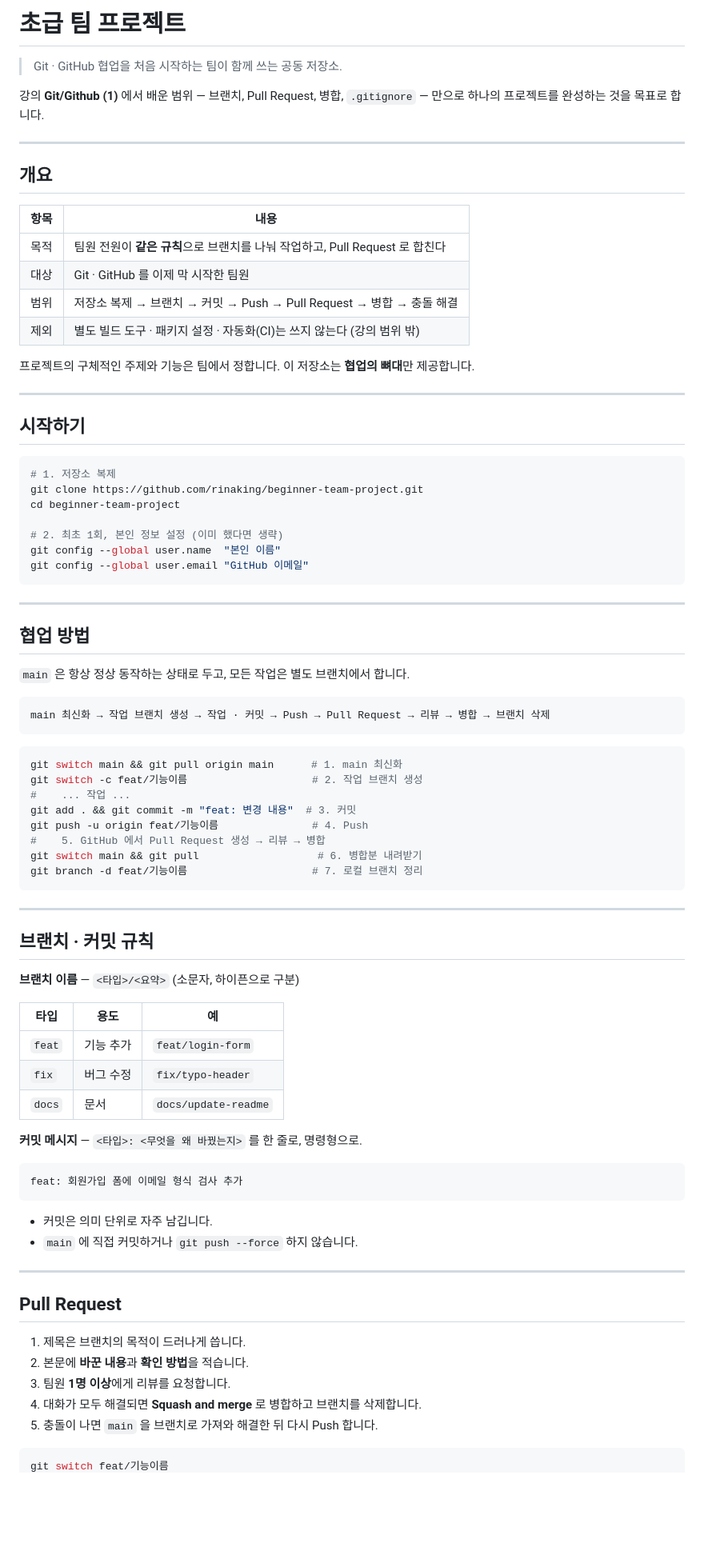
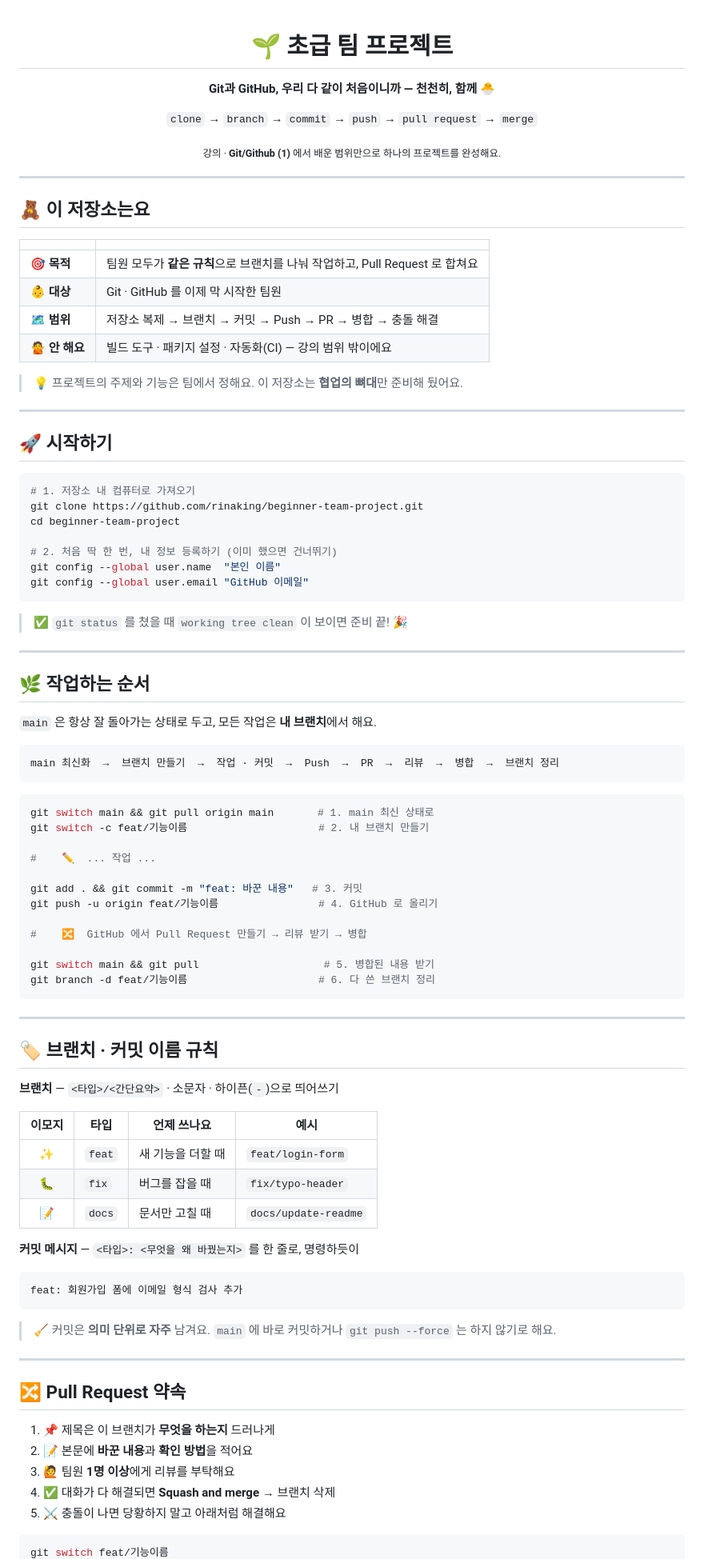
Before and after one commit to rinaking/beginner-team-project, a Markdown page: README.md, the part around one of its changes. Shown at 80% size. Drawn GitHub-style; blank space fills up the shorter version.

Commit message:
docs: README 를 귀엽고 읽기 쉬운 템플릿으로 다시 작성
- 가운데 정렬 헤더 + 한 줄 흐름 요약
- 섹션마다 이모지 1개로 통일, 친근한 말투(~해요)
- 팀 소개를 아바타 카드(3명) 형태로
- 내용은 강의(Git/Github 1) 범위 유지: clone·브랜치·커밋·PR·병합·충돌

Co-Authored-By: Claude Sonnet 5 <noreply@anthropic.com>
Claude-Session: https://claude.ai/code/session_018i3EBW8uRa4aYkgYoxxCA3

````diff
--- a/README.md
+++ b/README.md
@@ -1,88 +1,98 @@
-# 초급 팀 프로젝트
+<div align="center">
 
-> Git · GitHub 협업을 처음 시작하는 팀이 함께 쓰는 공동 저장소.
+# 🌱 초급 팀 프로젝트
 
-강의 **Git/Github (1)** 에서 배운 범위 — 브랜치, Pull Request, 병합, `.gitignore` — 만으로
-하나의 프로젝트를 완성하는 것을 목표로 합니다.
+**Git과 GitHub, 우리 다 같이 처음이니까 — 천천히, 함께** 🐣
+
+`clone` → `branch` → `commit` → `push` → `pull request` → `merge`
+
+<sub>강의 · <b>Git/Github (1)</b> 에서 배운 범위만으로 하나의 프로젝트를 완성해요.</sub>
+
+</div>
 
 ---
 
-## 개요
+## 🧸 이 저장소는요
 
-| 항목 | 내용 |
+| | |
 | --- | --- |
-| 목적 | 팀원 전원이 **같은 규칙**으로 브랜치를 나눠 작업하고, Pull Request 로 합친다 |
-| 대상 | Git · GitHub 를 이제 막 시작한 팀원 |
-| 범위 | 저장소 복제 → 브랜치 → 커밋 → Push → Pull Request → 병합 → 충돌 해결 |
-| 제외 | 별도 빌드 도구 · 패키지 설정 · 자동화(CI)는 쓰지 않는다 (강의 범위 밖) |
+| 🎯 **목적** | 팀원 모두가 **같은 규칙**으로 브랜치를 나눠 작업하고, Pull Request 로 합쳐요 |
+| 👶 **대상** | Git · GitHub 를 이제 막 시작한 팀원 |
+| 🗺️ **범위** | 저장소 복제 → 브랜치 → 커밋 → Push → PR → 병합 → 충돌 해결 |
+| 🙅 **안 해요** | 빌드 도구 · 패키지 설정 · 자동화(CI) — 강의 범위 밖이에요 |
 
-프로젝트의 구체적인 주제와 기능은 팀에서 정합니다. 이 저장소는 **협업의 뼈대**만 제공합니다.
+> 💡 프로젝트의 주제와 기능은 팀에서 정해요. 이 저장소는 **협업의 뼈대**만 준비해 뒀어요.
 
 ---
 
-## 시작하기
+## 🚀 시작하기
 
 ```bash
-# 1. 저장소 복제
+# 1. 저장소 내 컴퓨터로 가져오기
 git clone https://github.com/rinaking/beginner-team-project.git
 cd beginner-team-project
 
-# 2. 최초 1회, 본인 정보 설정 (이미 했다면 생략)
+# 2. 처음 딱 한 번, 내 정보 등록하기 (이미 했으면 건너뛰기)
 git config --global user.name  "본인 이름"
 git config --global user.email "GitHub 이메일"
 ```
 
+> ✅ `git status` 를 쳤을 때 `working tree clean` 이 보이면 준비 끝! 🎉
+
 ---
 
-## 협업 방법
+## 🌿 작업하는 순서
 
-`main` 은 항상 정상 동작하는 상태로 두고, 모든 작업은 별도 브랜치에서 합니다.
+`main` 은 항상 잘 돌아가는 상태로 두고, 모든 작업은 **내 브랜치**에서 해요.
 
 ```text
-main 최신화 → 작업 브랜치 생성 → 작업 · 커밋 → Push → Pull Request → 리뷰 → 병합 → 브랜치 삭제
+main 최신화  →  브랜치 만들기  →  작업 · 커밋  →  Push  →  PR  →  리뷰  →  병합  →  브랜치 정리
 ```
 
 ```bash
-git switch main && git pull origin main      # 1. main 최신화
-git switch -c feat/기능이름                    # 2. 작업 브랜치 생성
-#    ... 작업 ...
-git add . && git commit -m "feat: 변경 내용"  # 3. 커밋
-git push -u origin feat/기능이름               # 4. Push
-#    5. GitHub 에서 Pull Request 생성 → 리뷰 → 병합
-git switch main && git pull                   # 6. 병합분 내려받기
-git branch -d feat/기능이름                    # 7. 로컬 브랜치 정리
+git switch main && git pull origin main       # 1. main 최신 상태로
+git switch -c feat/기능이름                     # 2. 내 브랜치 만들기
+
+#    ✏️  ... 작업 ...
+
+git add . && git commit -m "feat: 바꾼 내용"   # 3. 커밋
+git push -u origin feat/기능이름                # 4. GitHub 로 올리기
+
+#    🔀  GitHub 에서 Pull Request 만들기 → 리뷰 받기 → 병합
+
+git switch main && git pull                    # 5. 병합된 내용 받기
+git branch -d feat/기능이름                     # 6. 다 쓴 브랜치 정리
 ```
 
 ---
 
-## 브랜치 · 커밋 규칙
+## 🏷️ 브랜치 · 커밋 이름 규칙
 
-**브랜치 이름** — `<타입>/<요약>` (소문자, 하이픈으로 구분)
+**브랜치** — `<타입>/<간단요약>` · 소문자 · 하이픈(`-`)으로 띄어쓰기
 
-| 타입 | 용도 | 예 |
-| --- | --- | --- |
-| `feat` | 기능 추가 | `feat/login-form` |
-| `fix` | 버그 수정 | `fix/typo-header` |
-| `docs` | 문서 | `docs/update-readme` |
+| 이모지 | 타입 | 언제 쓰나요 | 예시 |
+| :--: | --- | --- | --- |
+| ✨ | `feat` | 새 기능을 더할 때 | `feat/login-form` |
+| 🐛 | `fix` | 버그를 잡을 때 | `fix/typo-header` |
+| 📝 | `docs` | 문서만 고칠 때 | `docs/update-readme` |
 
-**커밋 메시지** — `<타입>: <무엇을 왜 바꿨는지>` 를 한 줄로, 명령형으로.
+**커밋 메시지** — `<타입>: <무엇을 왜 바꿨는지>` 를 한 줄로, 명령하듯이
 
 ```text
 feat: 회원가입 폼에 이메일 형식 검사 추가
 ```
 
-- 커밋은 의미 단위로 자주 남깁니다.
-- `main` 에 직접 커밋하거나 `git push --force` 하지 않습니다.
+> 🧹 커밋은 **의미 단위로 자주** 남겨요. `main` 에 바로 커밋하거나 `git push --force` 는 하지 않기로 해요.
 
 ---
 
-## Pull Request
+## 🔀 Pull Request 약속
 
-1. 제목은 브랜치의 목적이 드러나게 씁니다.
-2. 본문에 **바꾼 내용**과 **확인 방법**을 적습니다.
-3. 팀원 **1명 이상**에게 리뷰를 요청합니다.
-4. 대화가 모두 해결되면 **Squash and merge** 로 병합하고 브랜치를 삭제합니다.
-5. 충돌이 나면 `main` 을 브랜치로 가져와 해결한 뒤 다시 Push 합니다.
+1. 📌 제목은 이 브랜치가 **무엇을 하는지** 드러나게
+2. 📝 본문에 **바꾼 내용**과 **확인 방법**을 적어요
+3. 🙋 팀원 **1명 이상**에게 리뷰를 부탁해요
+4. ✅ 대화가 다 해결되면 **Squash and merge** → 브랜치 삭제
+5. ⚔️ 충돌이 나면 당황하지 말고 아래처럼 해결해요
 
 ```bash
 git switch feat/기능이름
````
Also changed, not shown: other parts of README.md (+28 -11 lines).
